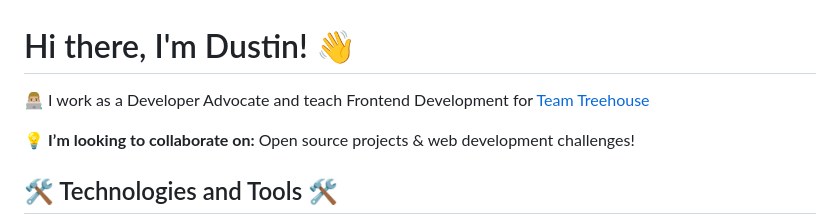
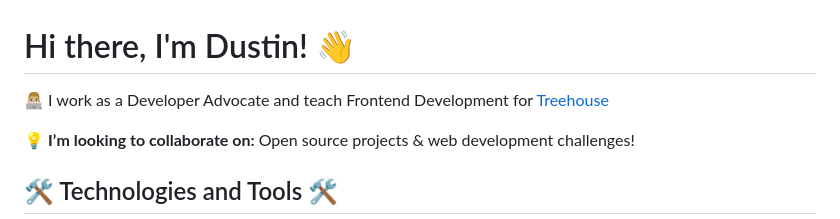
Before and after one commit to dustinusey/dustinusey, a Markdown page: README.md, the part around the change. Drawn GitHub-style.

```diff
--- a/README.md
+++ b/README.md
@@ -1,6 +1,6 @@
 # Hi there, I'm Dustin! 👋
 
-👨🏼‍💻 I work as a Developer Advocate and teach Frontend Development for [Team Treehouse](https://www.teamtreehouse.com)
+👨🏼‍💻 I work as a Developer Advocate and teach Frontend Development for [Treehouse](https://www.teamtreehouse.com)
 
 
 💡 **I’m looking to collaborate on:** Open source projects & web development challenges!
```
